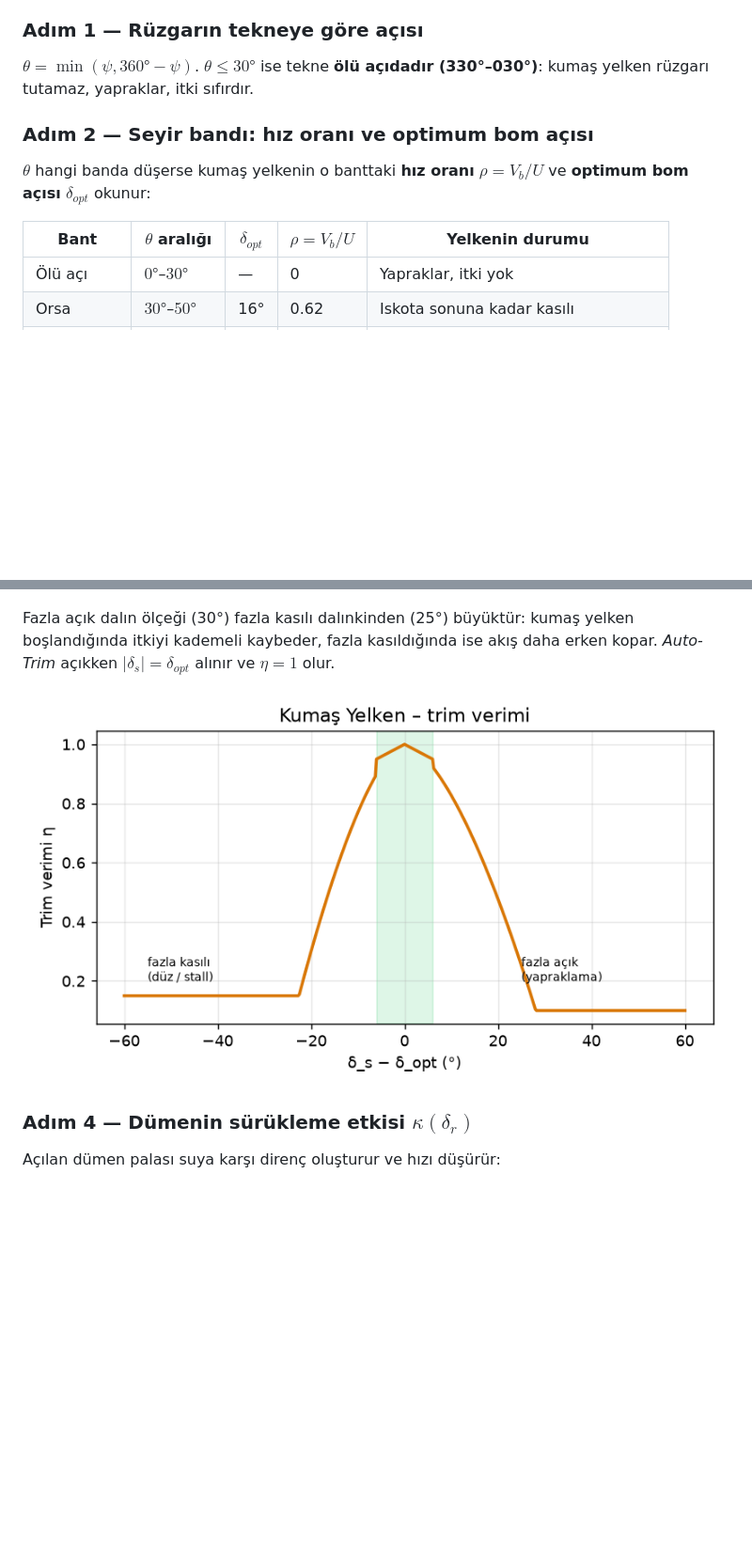
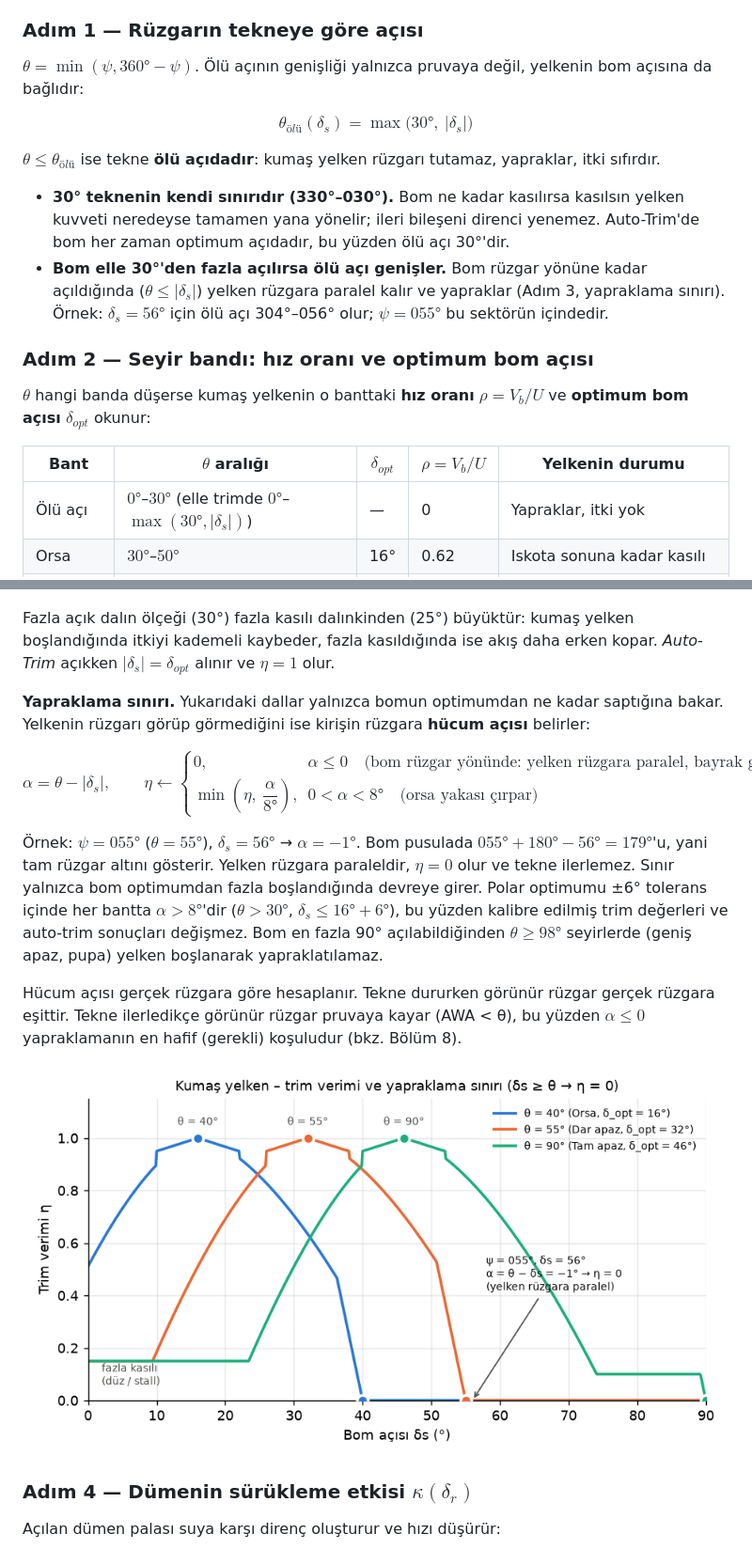
Before and after one commit to keeeereeeem/saildrone-2, a Markdown page: RAPOR.md, 2 parts joined by grey strips. Shown at 94% size. Rendered like a GitHub page; pictures changed too: docs/figures/trim_efficiency.png; blank space fills up the shorter version.

```diff
--- a/RAPOR.md
+++ b/RAPOR.md
@@ -51,7 +51,14 @@ Serbest seyirde kullanıcı üç açıyı verir: **pruva $\psi_0$, yelken bom a
 
 ### Adım 1 — Rüzgarın tekneye göre açısı
 
-$\theta = \min(\psi, 360°-\psi)$. $\theta \le 30°$ ise tekne **ölü açıdadır (330°–030°)**: kumaş yelken rüzgarı tutamaz, yapraklar, itki sıfırdır.
+$\theta = \min(\psi, 360°-\psi)$. Ölü açının genişliği yalnızca pruvaya değil, yelkenin bom açısına da bağlıdır:
+
+$$\theta_{ölü}(\delta_s) = \max\big(30°,\ \lvert\delta_s\rvert\big)$$
+
+$\theta \le \theta_{ölü}$ ise tekne **ölü açıdadır**: kumaş yelken rüzgarı tutamaz, yapraklar, itki sıfırdır.
+
+* **30° teknenin kendi sınırıdır (330°–030°).** Bom ne kadar kasılırsa kasılsın yelken kuvveti neredeyse tamamen yana yönelir; ileri bileşeni direnci yenemez. Auto-Trim'de bom her zaman optimum açıdadır, bu yüzden ölü açı 30°'dir.
+* **Bom elle 30°'den fazla açılırsa ölü açı genişler.** Bom rüzgar yönüne kadar açıldığında ($\theta \le \lvert\delta_s\rvert$) yelken rüzgara paralel kalır ve yapraklar (Adım 3, yapraklama sınırı). Örnek: $\delta_s = 56°$ için ölü açı 304°–056° olur; $\psi = 055°$ bu sektörün içindedir.
 
 ### Adım 2 — Seyir bandı: hız oranı ve optimum bom açısı
 
@@ -59,7 +66,7 @@ $\theta$ hangi banda düşerse kumaş yelkenin o banttaki **hız oranı** $\rho
 
 | Bant | $\theta$ aralığı | $\delta_{opt}$ | $\rho = V_b/U$ | Yelkenin durumu |
 |---|---|---|---|---|
-| Ölü açı | $0°$–$30°$ | — | 0 | Yapraklar, itki yok |
+| Ölü açı | $0°$–$30°$ (elle trimde $0°$–$\max(30°, \lvert\delta_s\rvert)$) | — | 0 | Yapraklar, itki yok |
 | Orsa | $30°$–$50°$ | 16° | 0.62 | Iskota sonuna kadar kasılı |
 | Dar apaz | $50°$–$80°$ | 32° | 0.85 | Biraz boşlanmış, tor artar |
 | Tam apaz | $80°$–$120°$ | 46° | 1.15 | Tam dolu ve torlu (en hızlı seyir) |
@@ -75,6 +82,14 @@ Bomun optimum açıdan sapması $d = \lvert\,\lvert\delta_s\rvert - \delta_{opt}
 $$\eta(\delta_s) = \begin{cases} 1 - 0.05\,\dfrac{d}{6°}, & d \le 6° \quad \text{(tam trim)}\\[2mm] \max\!\left(0.15,\; 1 - \left(\dfrac{d}{25°}\right)^{1.6}\right), & \lvert\delta_s\rvert < \delta_{opt} \quad \text{(fazla kasılı: yelken düzleşir, akış kopar)}\\[2mm] \max\!\left(0.10,\; 1 - \left(\dfrac{d}{30°}\right)^{1.6}\right), & \lvert\delta_s\rvert > \delta_{opt} \quad \text{(fazla açık: ön kenar yapraklar)} \end{cases}$$
 
 Fazla açık dalın ölçeği (30°) fazla kasılı dalınkinden (25°) büyüktür: kumaş yelken boşlandığında itkiyi kademeli kaybeder, fazla kasıldığında ise akış daha erken kopar. *Auto-Trim* açıkken $\lvert\delta_s\rvert = \delta_{opt}$ alınır ve $\eta = 1$ olur.
+
+**Yapraklama sınırı.** Yukarıdaki dallar yalnızca bomun optimumdan ne kadar saptığına bakar. Yelkenin rüzgarı görüp görmediğini ise kirişin rüzgara **hücum açısı** belirler:
+
+$$\alpha = \theta - \lvert\delta_s\rvert, \qquad \eta \leftarrow \begin{cases} 0, & \alpha \le 0 \quad \text{(bom rüzgar yönünde: yelken rüzgara paralel, bayrak gibi yapraklar)}\\[1mm] \min\!\left(\eta,\ \dfrac{\alpha}{8°}\right), & 0 < \alpha < 8° \quad \text{(orsa yakası çırpar)} \end{cases}$$
+
+Örnek: $\psi = 055°$ ($\theta = 55°$), $\delta_s = 56°$ → $\alpha = -1°$. Bom pusulada $055° + 180° - 56° = 179°$'u, yani tam rüzgar altını gösterir. Yelken rüzgara paraleldir, $\eta = 0$ olur ve tekne ilerlemez. Sınır yalnızca bom optimumdan fazla boşlandığında devreye girer. Polar optimumu ±6° tolerans içinde her bantta $\alpha > 8°$'dir ($\theta > 30°$, $\delta_s \le 16° + 6°$), bu yüzden kalibre edilmiş trim değerleri ve auto-trim sonuçları değişmez. Bom en fazla 90° açılabildiğinden $\theta \ge 98°$ seyirlerde (geniş apaz, pupa) yelken boşlanarak yapraklatılamaz.
+
+Hücum açısı gerçek rüzgara göre hesaplanır. Tekne dururken görünür rüzgar gerçek rüzgara eşittir. Tekne ilerledikçe görünür rüzgar pruvaya kayar (AWA < θ), bu yüzden $\alpha \le 0$ yapraklamanın en hafif (gerekli) koşuludur (bkz. Bölüm 8).
 
 ![Kumaş yelken trim verimi](docs/figures/trim_efficiency.png)
 
```
Also changed, not shown: other parts of RAPOR.md (+3 -0 lines), 4 other files.
